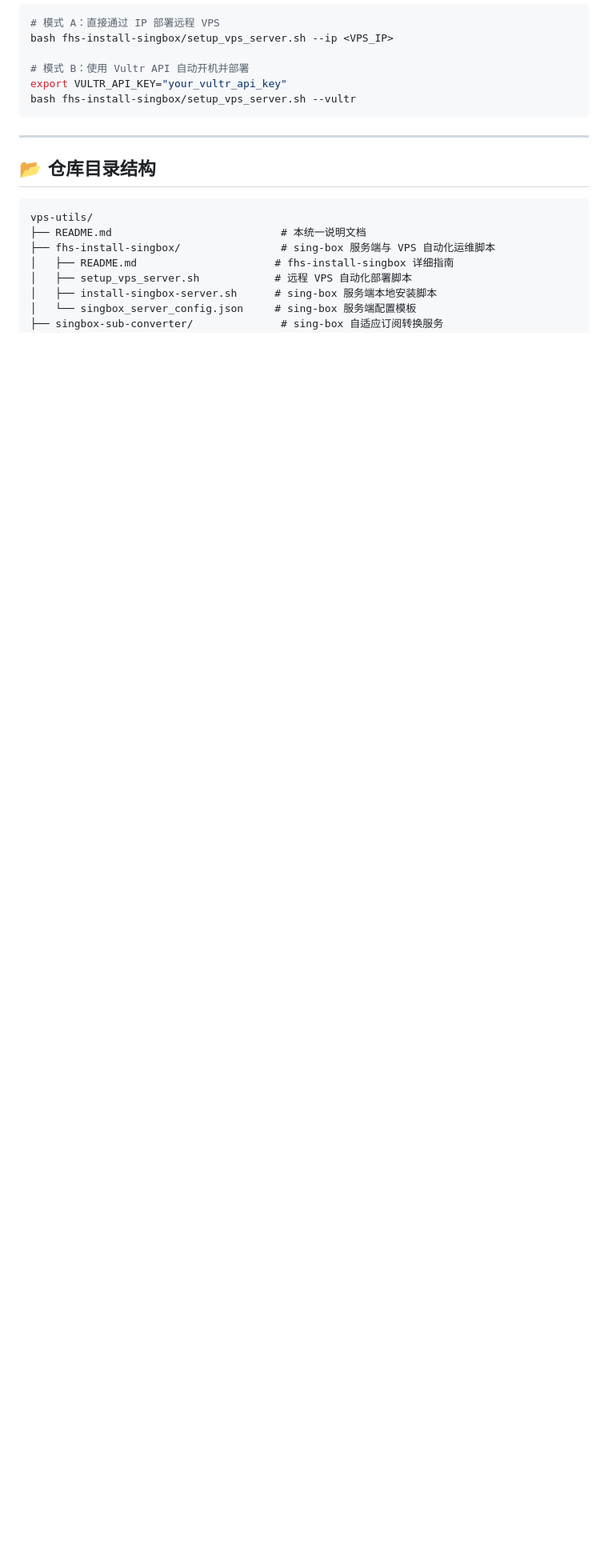
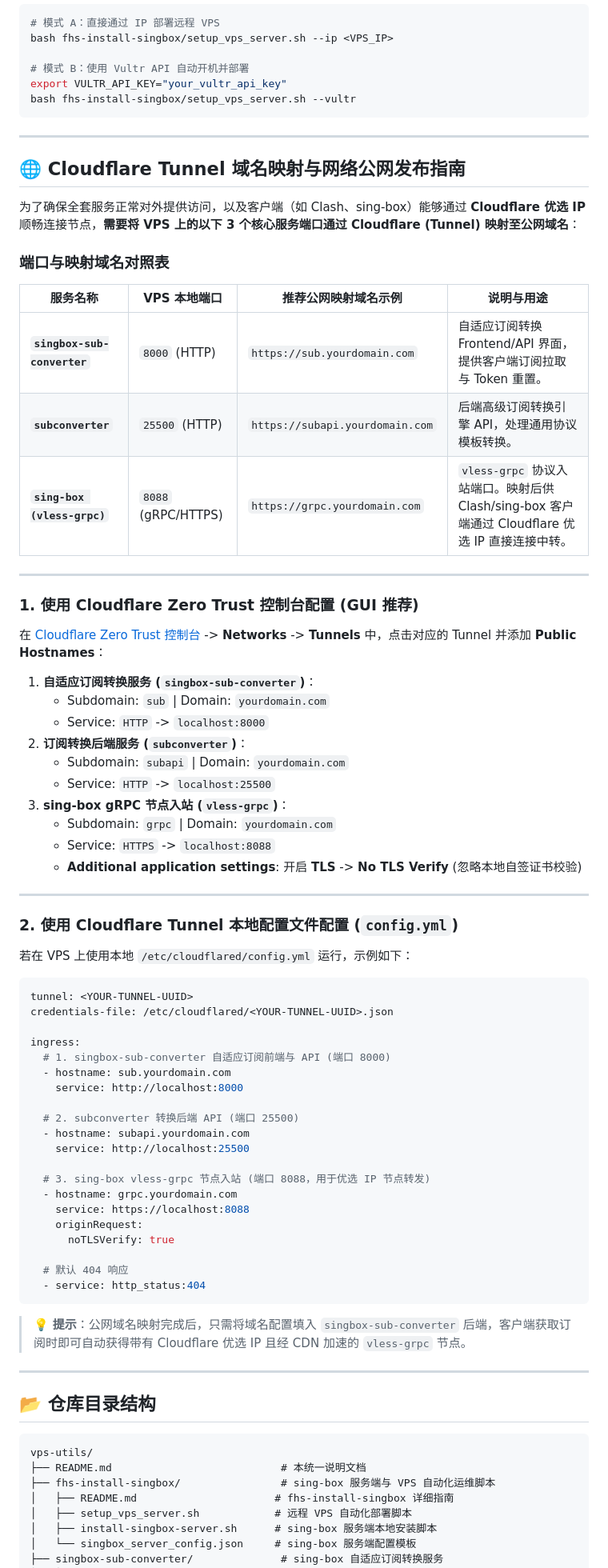
Before and after one commit to JayYang1991/vps-utils, a Markdown page: README.md, the part around the change. Shown at 80% size. Rendered like a GitHub page; blank space fills up the shorter version.

Commit message:
docs: 在根目录 README.md 增加 Cloudflare Tunnel 端口域名映射 (8000, 25500, 8088) 指南

````diff
--- a/README.md
+++ b/README.md
@@ -91,6 +91,68 @@ bash fhs-install-singbox/setup_vps_server.sh --vultr
 
 ---
 
+## 🌐 Cloudflare Tunnel 域名映射与网络公网发布指南
+
+为了确保全套服务正常对外提供访问，以及客户端（如 Clash、sing-box）能够通过 **Cloudflare 优选 IP** 顺畅连接节点，**需要将 VPS 上的以下 3 个核心服务端口通过 Cloudflare (Tunnel) 映射至公网域名**：
+
+### 端口与映射域名对照表
+
+| 服务名称 | VPS 本地端口 | 推荐公网映射域名示例 | 说明与用途 |
+| --- | --- | --- | --- |
+| **`singbox-sub-converter`** | `8000` (HTTP) | `https://sub.yourdomain.com` | 自适应订阅转换 Frontend/API 界面，提供客户端订阅拉取与 Token 重置。 |
+| **`subconverter`** | `25500` (HTTP) | `https://subapi.yourdomain.com` | 后端高级订阅转换引擎 API，处理通用协议模板转换。 |
+| **`sing-box (vless-grpc)`** | `8088` (gRPC/HTTPS) | `https://grpc.yourdomain.com` | `vless-grpc` 协议入站端口。映射后供 Clash/sing-box 客户端通过 Cloudflare 优选 IP 直接连接中转。 |
+
+---
+
+### 1. 使用 Cloudflare Zero Trust 控制台配置 (GUI 推荐)
+
+在 [Cloudflare Zero Trust 控制台](https://one.dash.cloudflare.com/) -> **Networks** -> **Tunnels** 中，点击对应的 Tunnel 并添加 **Public Hostnames**：
+
+1. **自适应订阅转换服务 (`singbox-sub-converter`)**：
+   - Subdomain: `sub` | Domain: `yourdomain.com`
+   - Service: `HTTP` -> `localhost:8000`
+2. **订阅转换后端服务 (`subconverter`)**：
+   - Subdomain: `subapi` | Domain: `yourdomain.com`
+   - Service: `HTTP` -> `localhost:25500`
+3. **sing-box gRPC 节点入站 (`vless-grpc`)**：
+   - Subdomain: `grpc` | Domain: `yourdomain.com`
+   - Service: `HTTPS` -> `localhost:8088`
+   - **Additional application settings**: 开启 **TLS** -> **No TLS Verify** (忽略本地自签证书校验)
+
+---
+
+### 2. 使用 Cloudflare Tunnel 本地配置文件配置 (`config.yml`)
+
+若在 VPS 上使用本地 `/etc/cloudflared/config.yml` 运行，示例如下：
+
+```yaml
+tunnel: <YOUR-TUNNEL-UUID>
+credentials-file: /etc/cloudflared/<YOUR-TUNNEL-UUID>.json
+
+ingress:
+  # 1. singbox-sub-converter 自适应订阅前端与 API (端口 8000)
+  - hostname: sub.yourdomain.com
+    service: http://localhost:8000
+
+  # 2. subconverter 转换后端 API (端口 25500)
+  - hostname: subapi.yourdomain.com
+    service: http://localhost:25500
+
+  # 3. sing-box vless-grpc 节点入站 (端口 8088，用于优选 IP 节点转发)
+  - hostname: grpc.yourdomain.com
+    service: https://localhost:8088
+    originRequest:
+      noTLSVerify: true
+
+  # 默认 404 响应
+  - service: http_status:404
+```
+
+> 💡 **提示**：公网域名映射完成后，只需将域名配置填入 `singbox-sub-converter` 后端，客户端获取订阅时即可自动获得带有 Cloudflare 优选 IP 且经 CDN 加速的 `vless-grpc` 节点。
+
+---
+
 ## 📂 仓库目录结构
 
 ```text
````
